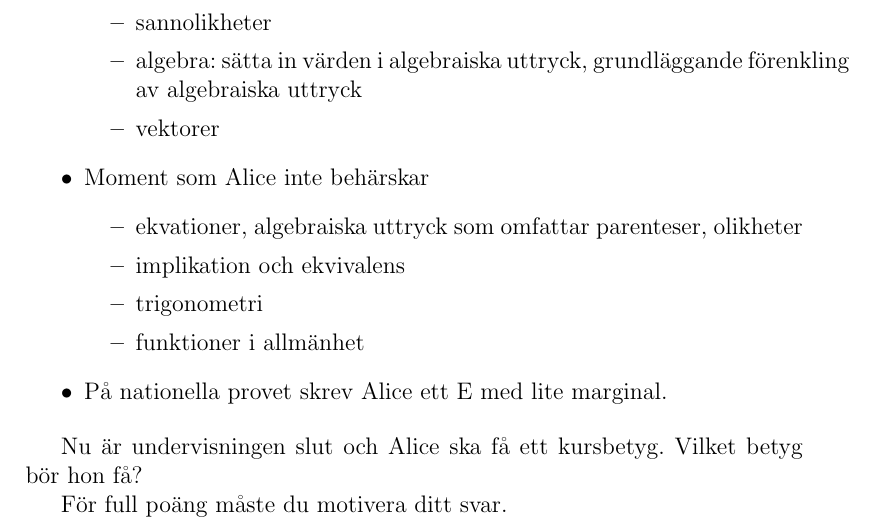
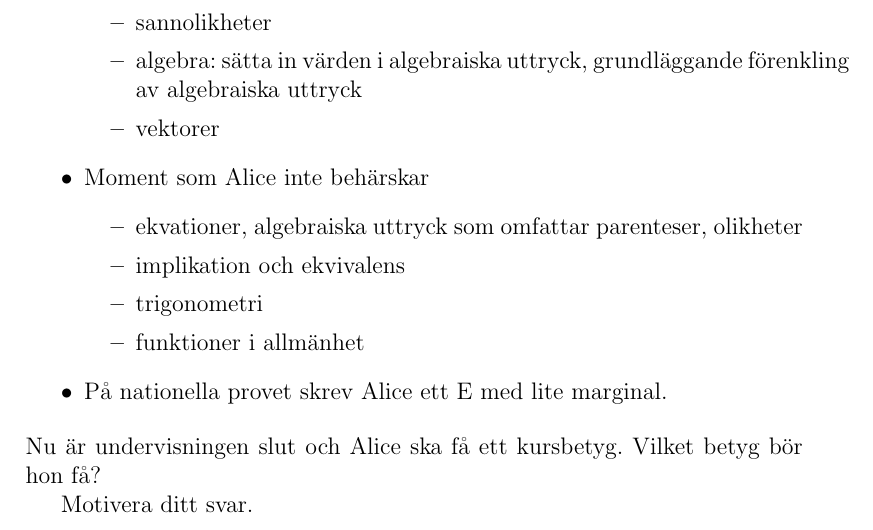
Before and after one commit to Itangalo/experiment20140426, a LaTeX document (huvuddokument.tex, which reads sida1.tex): part of page 4 of 4, cut so that both start at the same text. Compiled offline with pdfLaTeX.

Commit message:
Mindre uppdateringar för att experimentera med rubriker

```diff
--- a/sida1.tex
+++ b/sida1.tex
@@ -26,7 +26,6 @@ Alice har läst matematik 1c. Vi vet följande om hennes kunskaper:
   \item På nationella provet skrev Alice ett E med lite marginal.
 \end{itemize}
 
+\noindent Nu är undervisningen slut och Alice ska få ett kursbetyg. Vilket betyg bör hon få?
 
-Nu är undervisningen slut och Alice ska få ett kursbetyg. Vilket betyg bör hon få?
-
-För full poäng måste du motivera ditt svar.
+Motivera ditt svar.
```
